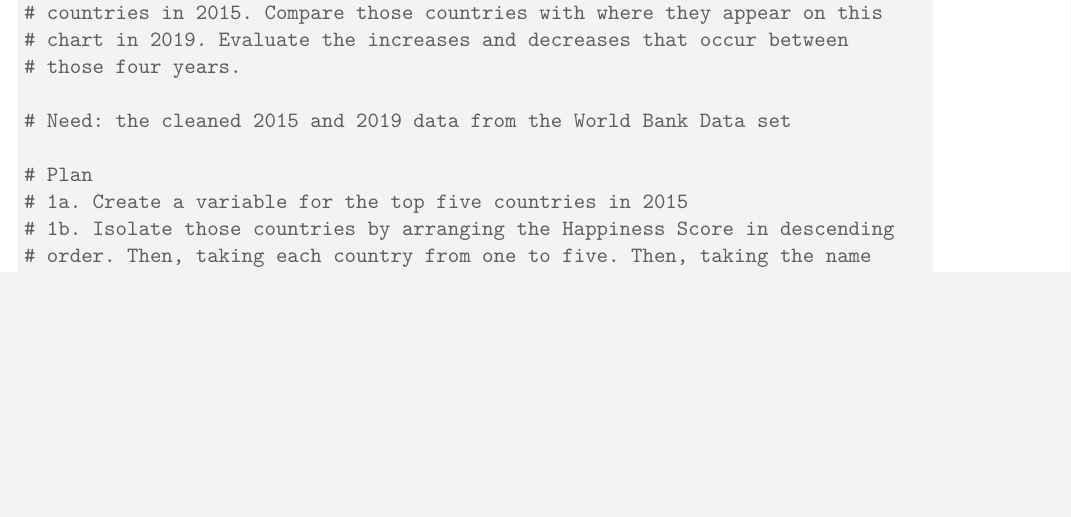
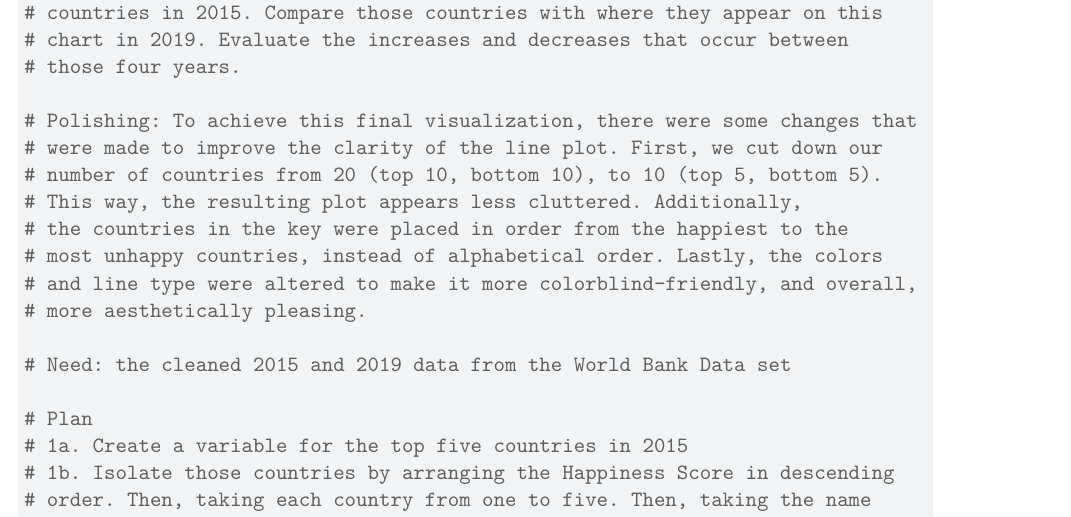
Before and after one commit to Stat184-Spring2025/Sec1_FP_Shania_Sree_Lauren, a Quarto document (final_project.qmd): part of page 21 of 28, cut so that both start at the same text, the shorter picture padded with empty space. Rendered offline with R 4.5, knitr and Pandoc in place of Quarto, then LaTeX, with nearby package versions; some code elsewhere in the file could not run offline.

Commit message:
final_project.qmd

```diff
--- a/final_project.qmd
+++ b/final_project.qmd
@@ -844,6 +844,15 @@ The line chart, @fig-finalhappinessovertimeplot, tracks happiness scores over fi
 # chart in 2019. Evaluate the increases and decreases that occur between
 # those four years.
 
+# Polishing: To achieve this final visualization, there were some changes that
+# were made to improve the clarity of the line plot. First, we cut down our
+# number of countries from 20 (top 10, bottom 10), to 10 (top 5, bottom 5).
+# This way, the resulting plot appears less cluttered. Additionally,
+# the countries in the key were placed in order from the happiest to the
+# most unhappy countries, instead of alphabetical order. Lastly, the colors
+# and line type were altered to make it more colorblind-friendly, and overall,
+# more aesthetically pleasing.
+
 # Need: the cleaned 2015 and 2019 data from the World Bank Data set
 
 # Plan
```
